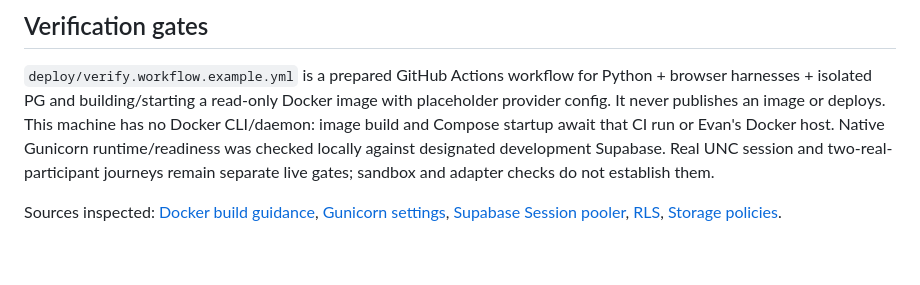
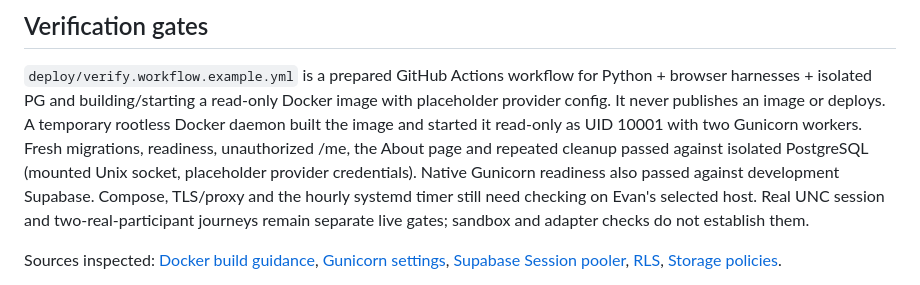
Before and after one commit to evanrm312/hack-nc, a Markdown page: docs/deployment.md, the part around the change. Drawn GitHub-style; blank space fills up the shorter version.

```diff
--- a/docs/deployment.md
+++ b/docs/deployment.md
@@ -122,9 +122,12 @@ it did not perform a live backup restoration or enable PITR.
 
 `deploy/verify.workflow.example.yml` is a prepared GitHub Actions workflow for Python + browser harnesses + isolated PG and
 building/starting a read-only Docker image with placeholder provider config. It never
-publishes an image or deploys. This machine has no Docker CLI/daemon: image build
-and Compose startup await that CI run or Evan's Docker host. Native Gunicorn
-runtime/readiness was checked locally against designated development Supabase.
+publishes an image or deploys. A temporary rootless Docker daemon built the image
+and started it read-only as UID 10001 with two Gunicorn workers. Fresh migrations,
+readiness, unauthorized /me, the About page and repeated cleanup passed against
+isolated PostgreSQL (mounted Unix socket, placeholder provider credentials).
+Native Gunicorn readiness also passed against development Supabase. Compose,
+TLS/proxy and the hourly systemd timer still need checking on Evan's selected host.
 Real UNC session and two-real-participant journeys remain separate live gates;
 sandbox and adapter checks do not establish them.
 
```
Also changed, not shown: docs/handoffs/production-readiness.md (+14 -7 lines).
